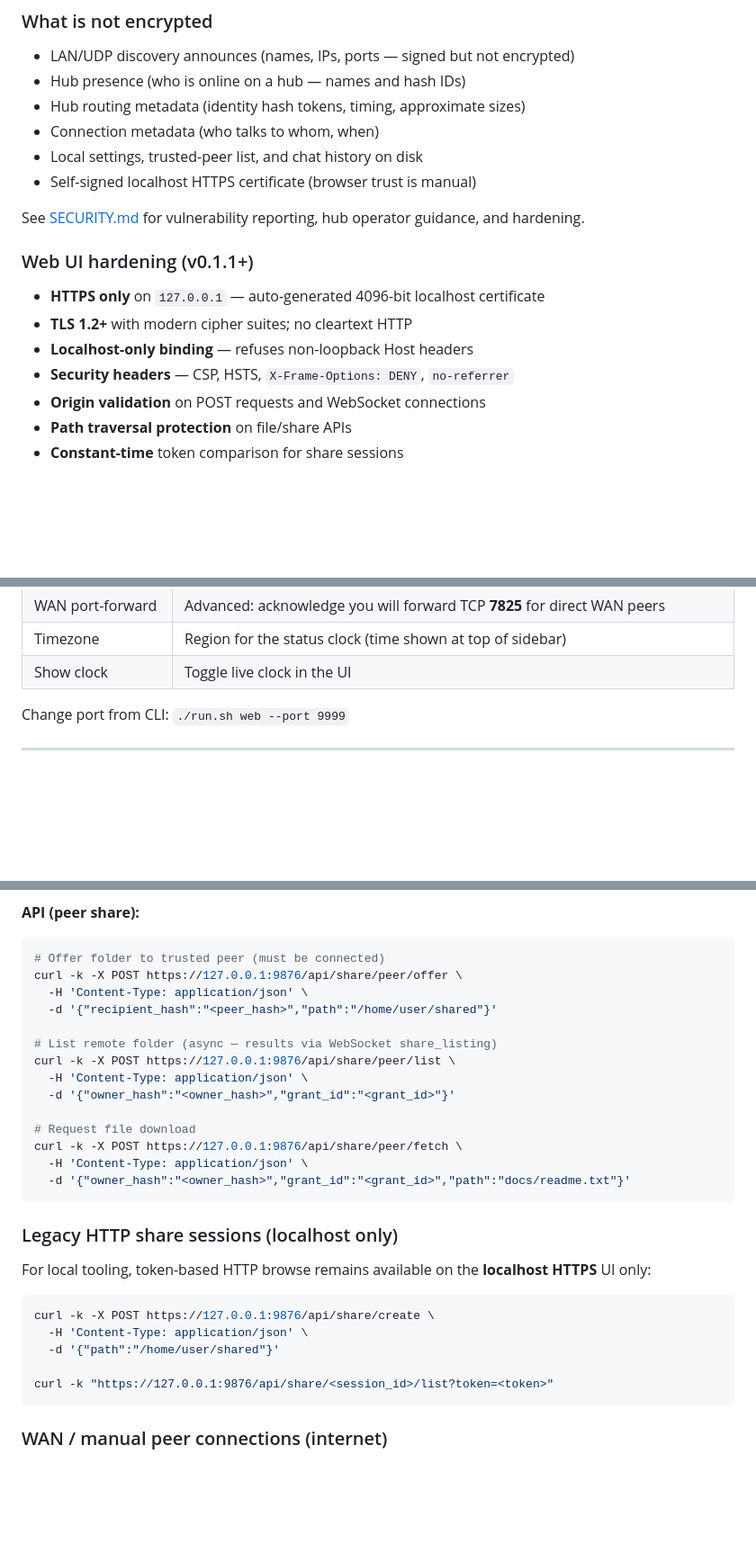
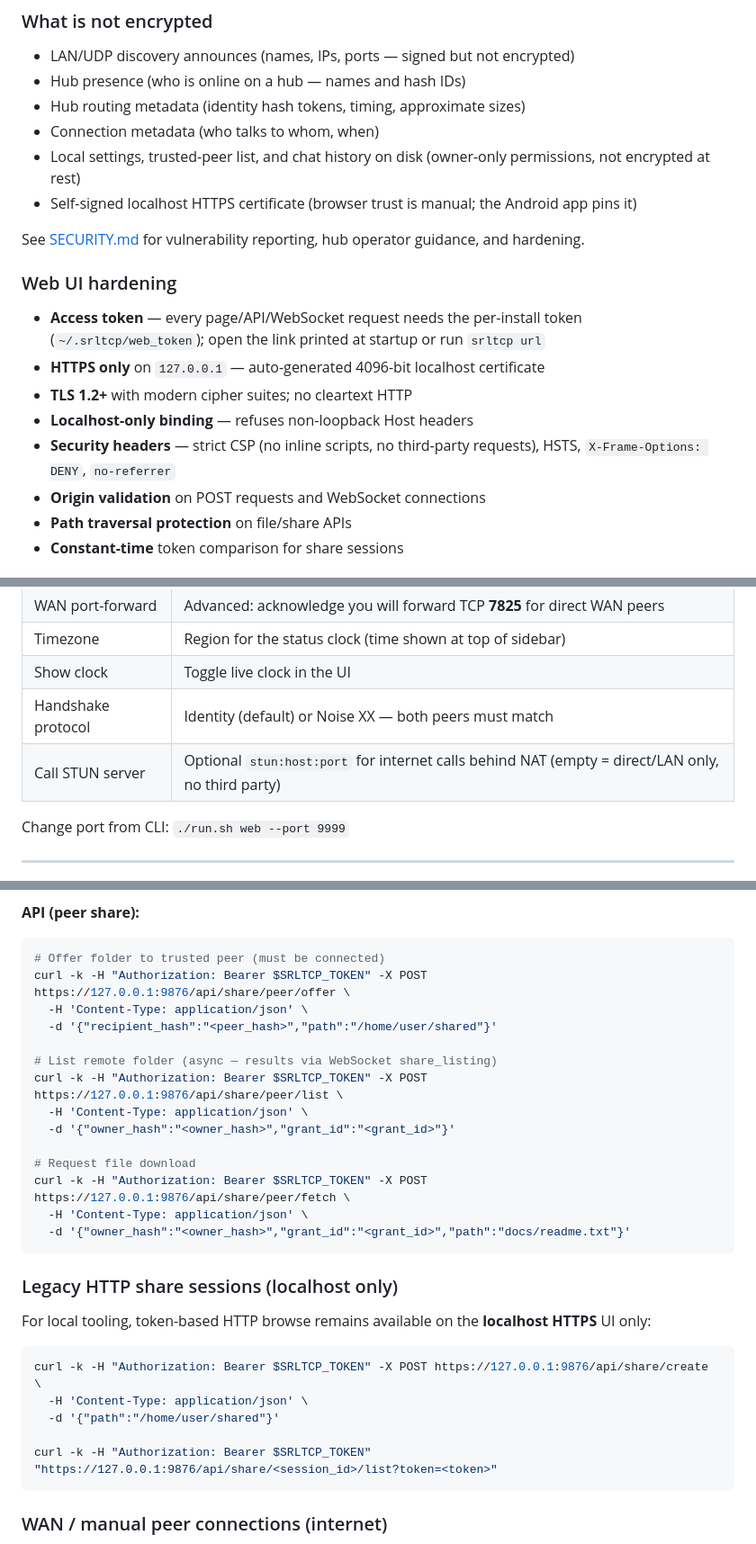
Before and after one commit to narl3yyy-svg/SRLTCP, a Markdown page: README.md, 3 parts joined by grey strips. Shown at 90% size. Rendered like a GitHub page; blank space fills up the shorter version.

````diff
--- a/README.md
+++ b/README.md
@@ -116,17 +123,18 @@ The hub **never receives session keys** and cannot decrypt message or file conte
 - Hub presence (who is online on a hub — names and hash IDs)
 - Hub routing metadata (identity hash tokens, timing, approximate sizes)
 - Connection metadata (who talks to whom, when)
-- Local settings, trusted-peer list, and chat history on disk
-- Self-signed localhost HTTPS certificate (browser trust is manual)
+- Local settings, trusted-peer list, and chat history on disk (owner-only permissions, not encrypted at rest)
+- Self-signed localhost HTTPS certificate (browser trust is manual; the Android app pins it)
 
 See [SECURITY.md](SECURITY.md) for vulnerability reporting, hub operator guidance, and hardening.
 
-### Web UI hardening (v0.1.1+)
+### Web UI hardening
 
+- **Access token** — every page/API/WebSocket request needs the per-install token (`~/.srltcp/web_token`); open the link printed at startup or run `srltcp url`
 - **HTTPS only** on `127.0.0.1` — auto-generated 4096-bit localhost certificate
 - **TLS 1.2+** with modern cipher suites; no cleartext HTTP
 - **Localhost-only binding** — refuses non-loopback Host headers
-- **Security headers** — CSP, HSTS, `X-Frame-Options: DENY`, `no-referrer`
+- **Security headers** — strict CSP (no inline scripts, no third-party requests), HSTS, `X-Frame-Options: DENY`, `no-referrer`
 - **Origin validation** on POST requests and WebSocket connections
 - **Path traversal protection** on file/share APIs
 - **Constant-time** token comparison for share sessions
@@ -149,6 +157,8 @@ On first launch, the web UI shows a setup wizard. Settings persist in `~/.srltcp
 | WAN port-forward | Advanced: acknowledge you will forward TCP **7825** for direct WAN peers |
 | Timezone | Region for the status clock (time shown at top of sidebar) |
 | Show clock | Toggle live clock in the UI |
+| Handshake protocol | Identity (default) or Noise XX — both peers must match |
+| Call STUN server | Optional `stun:host:port` for internet calls behind NAT (empty = direct/LAN only, no third party) |
 
 Change port from CLI: `./run.sh web --port 9999`
 
@@ -390,17 +408,17 @@ Share a folder with a **trusted, connected** peer over the encrypted link — no
 
 ```bash
 # Offer folder to trusted peer (must be connected)
-curl -k -X POST https://127.0.0.1:9876/api/share/peer/offer \
+curl -k -H "Authorization: Bearer $SRLTCP_TOKEN" -X POST https://127.0.0.1:9876/api/share/peer/offer \
   -H 'Content-Type: application/json' \
   -d '{"recipient_hash":"<peer_hash>","path":"/home/user/shared"}'
 
 # List remote folder (async — results via WebSocket share_listing)
-curl -k -X POST https://127.0.0.1:9876/api/share/peer/list \
+curl -k -H "Authorization: Bearer $SRLTCP_TOKEN" -X POST https://127.0.0.1:9876/api/share/peer/list \
   -H 'Content-Type: application/json' \
   -d '{"owner_hash":"<owner_hash>","grant_id":"<grant_id>"}'
 
 # Request file download
-curl -k -X POST https://127.0.0.1:9876/api/share/peer/fetch \
+curl -k -H "Authorization: Bearer $SRLTCP_TOKEN" -X POST https://127.0.0.1:9876/api/share/peer/fetch \
   -H 'Content-Type: application/json' \
   -d '{"owner_hash":"<owner_hash>","grant_id":"<grant_id>","path":"docs/readme.txt"}'
 ```
@@ -410,11 +428,11 @@ curl -k -X POST https://127.0.0.1:9876/api/share/peer/fetch \
 For local tooling, token-based HTTP browse remains available on the **localhost HTTPS** UI only:
 
 ```bash
-curl -k -X POST https://127.0.0.1:9876/api/share/create \
+curl -k -H "Authorization: Bearer $SRLTCP_TOKEN" -X POST https://127.0.0.1:9876/api/share/create \
   -H 'Content-Type: application/json' \
   -d '{"path":"/home/user/shared"}'
 
-curl -k "https://127.0.0.1:9876/api/share/<session_id>/list?token=<token>"
+curl -k -H "Authorization: Bearer $SRLTCP_TOKEN" "https://127.0.0.1:9876/api/share/<session_id>/list?token=<token>"
 ```
 
 ### WAN / manual peer connections (internet)
````
Also changed, not shown: other parts of README.md (+30 -15 lines), CONTRIBUTING.md (+14 -6 lines), THIRD_PARTY_NOTICES.md (added, +13 -0 lines).
